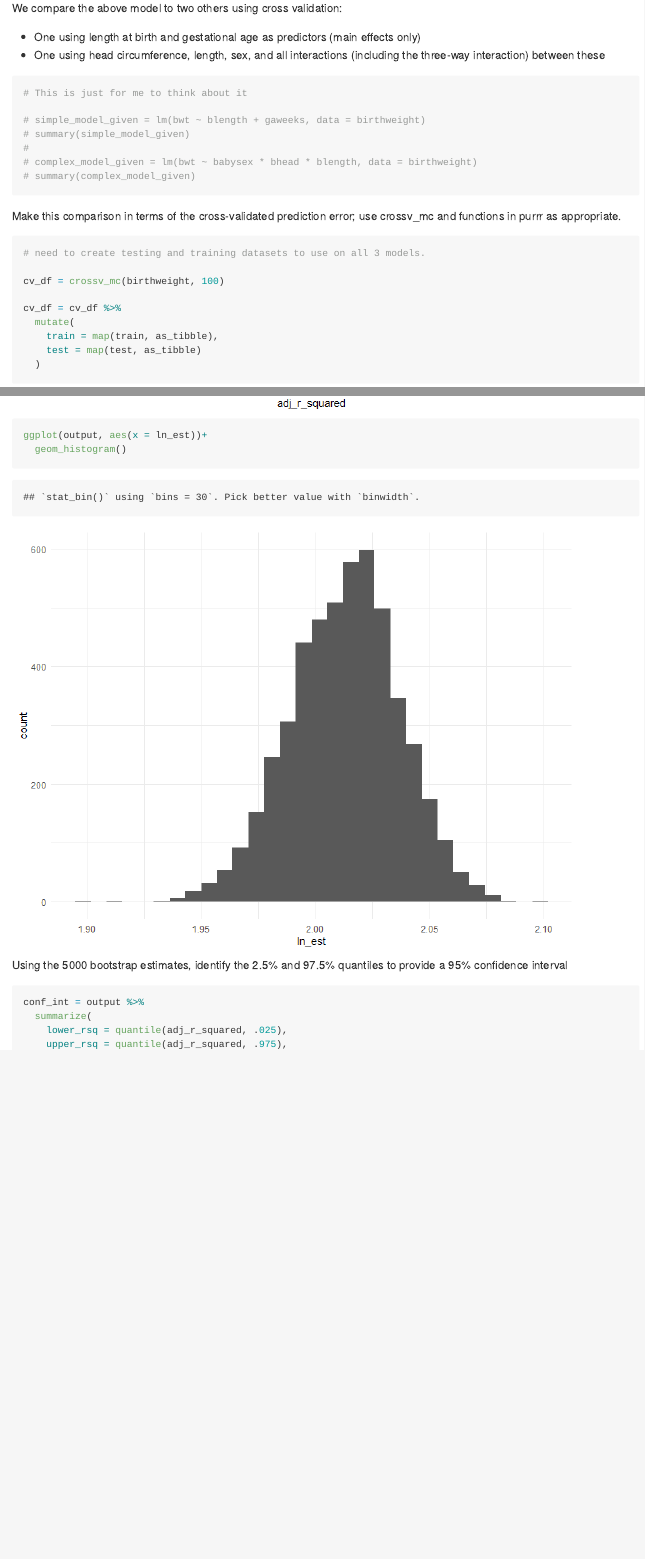
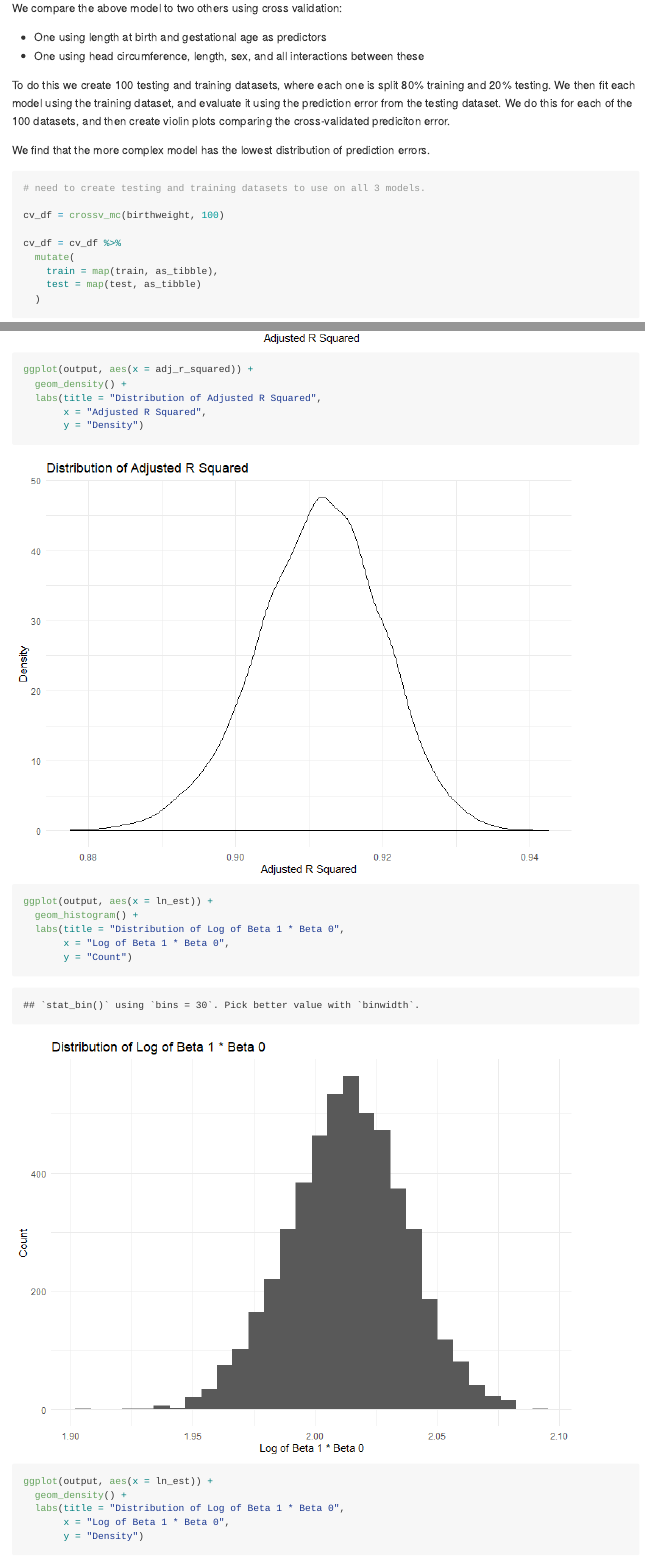
Before and after one commit to jthompson3175/p8105_hw6_jt3175, an R Markdown document (p8105_hw6_jt3175.Rmd): the page in a window 1100 px wide, from 2780 px down before the commit and from 2880 px down after it, so that both start at the same text, and a second part further down, joined at a grey line. The pictures show the output file p8105_hw6_jt3175.md that the author committed with the source, drawn offline in the style of GitHub; long lines of code are wrapped.

Commit message:
Finished, just need to double check descriptions

````diff
--- a/p8105_hw6_jt3175.Rmd
+++ b/p8105_hw6_jt3175.Rmd
@@ -83,20 +88,12 @@ ggplot(birthweight, aes(x = pred, y = resid))+
 
 We compare the above model to two others using cross validation:
 
-* One using length at birth and gestational age as predictors (main effects only)
-* One using head circumference, length, sex, and all interactions (including the three-way interaction) between these
+* One using length at birth and gestational age as predictors
+* One using head circumference, length, sex, and all interactions between these
 
-```{r}
-# This is just for me to think about it
+To do this we create 100 testing and training datasets, where each one is split 80% training and 20% testing. We then fit each model using the training dataset, and evaluate it using the prediction error from the testing dataset. We do this for each of the 100 datasets, and then create violin plots comparing the cross-validated prediciton error.
 
-# simple_model_given = lm(bwt ~ blength + gaweeks, data = birthweight)
-# summary(simple_model_given)
-#
-# complex_model_given = lm(bwt ~ babysex * bhead * blength, data = birthweight)
-# summary(complex_model_given)
-```
-
-Make this comparison in terms of the cross-validated prediction error; use crossv_mc and functions in purrr as appropriate.
+We find that the more complex model has the lowest distribution of prediction errors.
 
 ```{r}
 # need to create testing and training datasets to use on all 3 models.
@@ -192,9 +191,24 @@ ggplot(output, aes(x = adj_r_squared))+
 
-ggplot(output, aes(x = ln_est))+
-  geom_histogram()
+ggplot(output, aes(x = adj_r_squared)) +
+  geom_density() +
+  labs(title = "Distribution of Adjusted R Squared",
+       x = "Adjusted R Squared",
+       y = "Density")
+
+ggplot(output, aes(x = ln_est)) +
+  geom_histogram() +
+  labs(title = "Distribution of Log of Beta 1 * Beta 0",
+       x = "Log of Beta 1 * Beta 0",
+       y = "Count")
+
+ggplot(output, aes(x = ln_est)) +
+  geom_density() +
+  labs(title = "Distribution of Log of Beta 1 * Beta 0",
+       x = "Log of Beta 1 * Beta 0",
+       y = "Density")
 ```
 
-Using the 5000 bootstrap estimates, identify the 2.5% and 97.5% quantiles to provide a 95% confidence interval
+Using the 5000 bootstrap estimates, we identify the 2.5% and 97.5% quantiles to provide a 95% confidence interval on $\hat{r}^2\ \text{and}\ log(\hat{{\beta}_0} * \hat{{\beta}_1})$. The below table gives the 95% confidence intervals for each respective estimate.
 
 ```{r}
 conf_int = output %>%
````
Also changed, not shown: p8105_hw6_jt3175.md, p8105_hw6_jt3175_files/figure-gfm/unnamed-chunk-2-1.png, p8105_hw6_jt3175_files/figure-gfm/unnamed-chunk-4-1.png (added), p8105_hw6_jt3175_files/figure-gfm/unnamed-chunk-7-1.png (added), p8105_hw6_jt3175_files/figure-gfm/unnamed-chunk-7-2.png (added), p8105_hw6_jt3175_files/figure-gfm/unnamed-chunk-7-3.png (added), p8105_hw6_jt3175_files/figure-gfm/unnamed-chunk-7-4.png (added), p8105_hw6_jt3175.Rmd (29 more changed lines).
